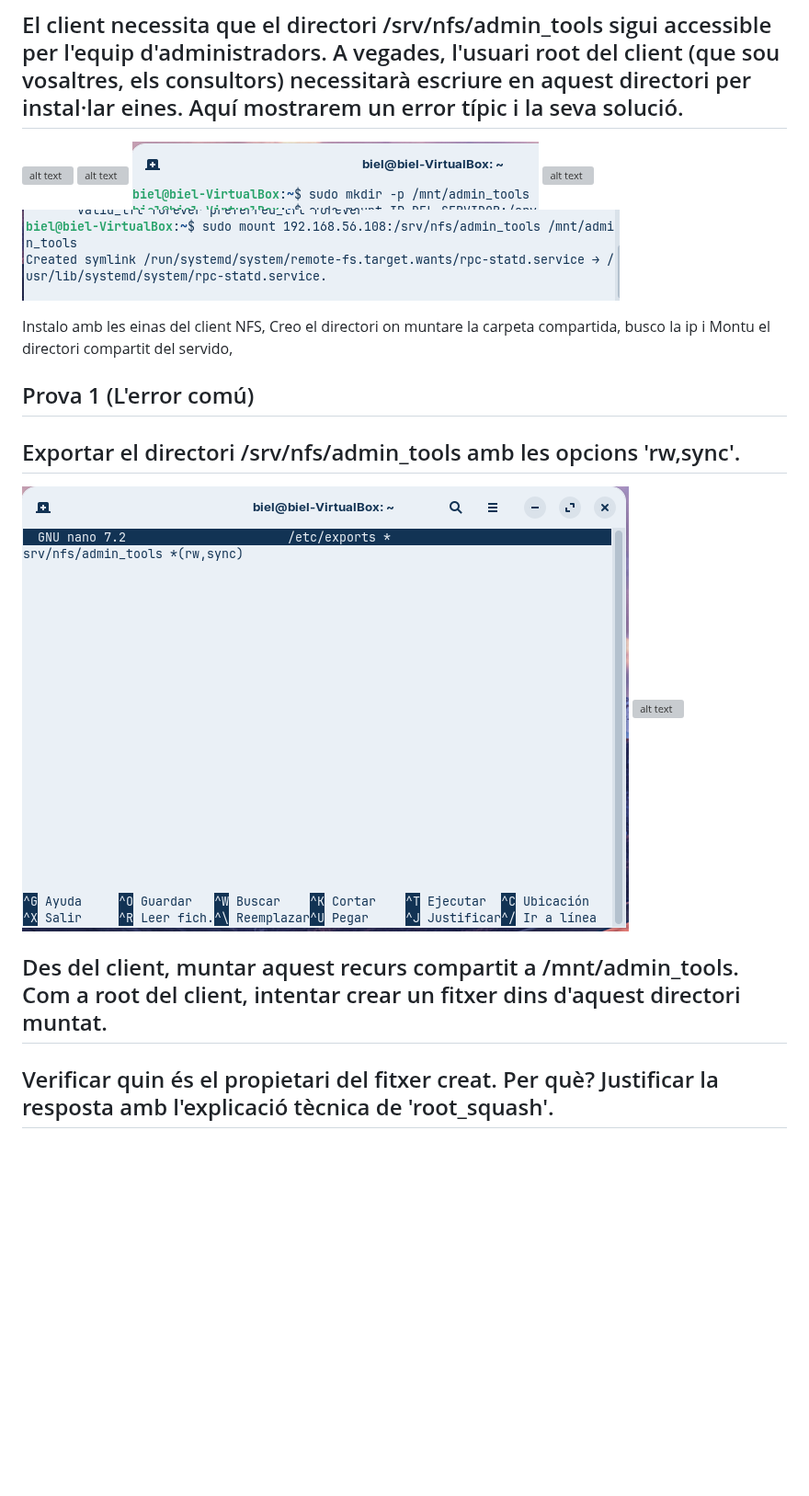
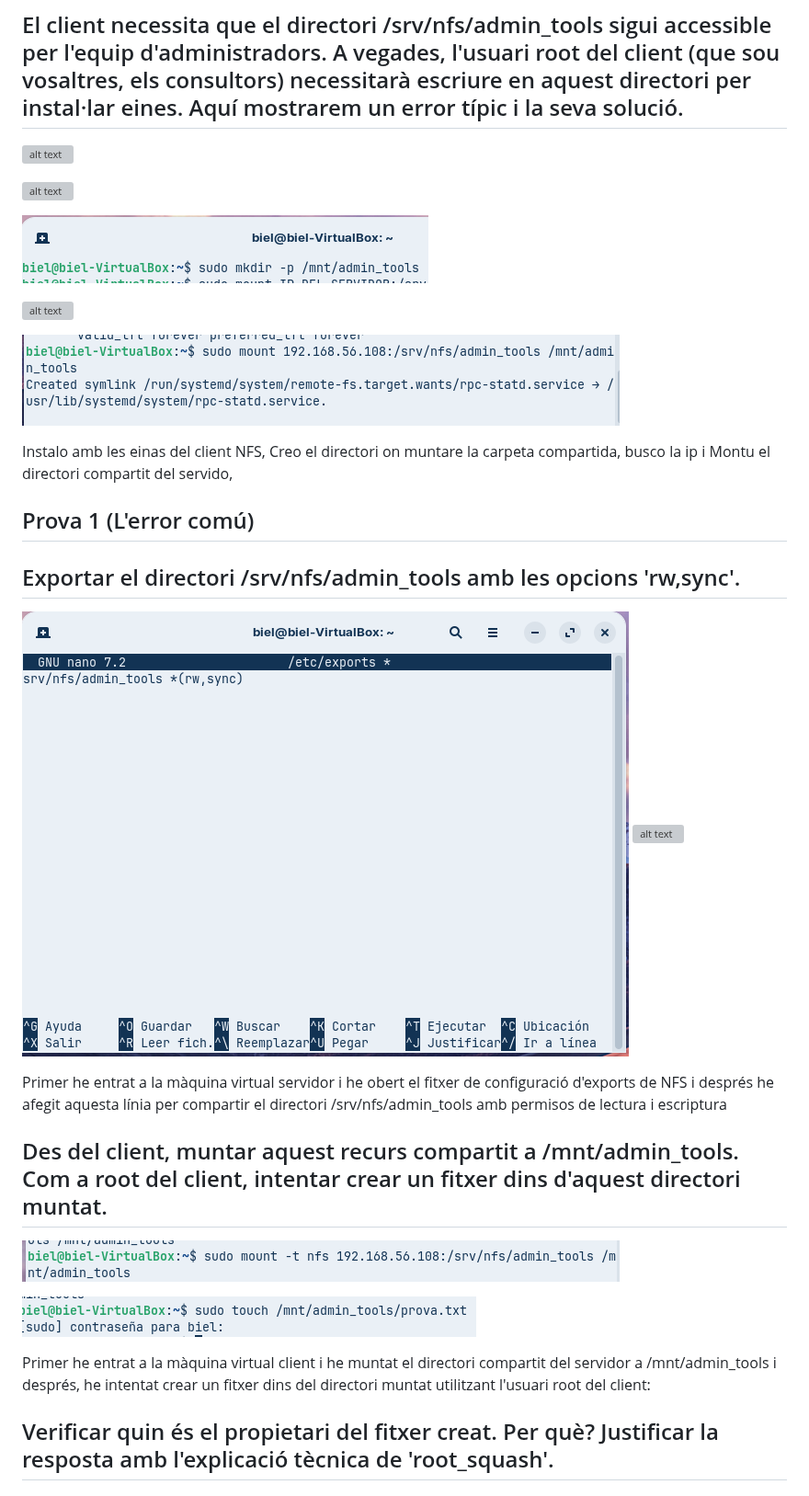
Before and after one commit to bielestruch/Sistemas-opertatius-en-xarxes, a Markdown page: README.md, the part around one of its changes. Shown at 92% size. GitHub-like rendering; pictures changed too: image-24.png (added), image-25.png (added); blank space fills up the shorter version; grey boxes are pictures that could not be loaded.

Commit message:
si

```diff
--- a/README.md
+++ b/README.md
@@ -66,10 +73,15 @@ consulto els UID i GID, comprobo si existeix el usuari i el creo perque no exist
 ## FASE 3
 
 ## El client necessita que el directori /srv/nfs/admin_tools sigui accessible per l'equip d'administradors. A vegades, l'usuari root del client (que sou vosaltres, els consultors) necessitarà escriure en aquest directori per instal·lar eines. Aquí mostrarem un error típic i la seva solució.
+
 ![alt text](image-17.png)
+
 ![alt text](image-18.png)
+
 ![alt text](image-21.png)
+
 ![alt text](image-20.png)
+
 ![alt text](image-19.png)
 
 
@@ -78,10 +90,20 @@ Instalo amb les einas del client NFS, Creo el directori on muntare la carpeta co
 
 ## Prova 1 (L'error comú)
 ## Exportar el directori /srv/nfs/admin_tools amb les opcions 'rw,sync'.
+
 ![alt text](image-22.png)
 ![alt text](image-23.png)
 
+
+Primer he entrat a la màquina virtual servidor i he obert el fitxer de configuració d'exports de NFS i després he afegit aquesta línia per compartir el directori /srv/nfs/admin_tools amb permisos de lectura i escriptura
+
 ## Des del client, muntar aquest recurs compartit a /mnt/admin_tools. Com a root del client, intentar crear un fitxer dins d'aquest directori muntat.
+
+![alt text](image-24.png)
+
+![alt text](image-25.png)
+
+Primer he entrat a la màquina virtual client i he muntat el directori compartit del servidor a /mnt/admin_tools i després, he intentat crear un fitxer dins del directori muntat utilitzant l'usuari root del client:
 
 ## Verificar quin és el propietari del fitxer creat. Per què? Justificar la resposta amb l'explicació tècnica de 'root_squash'.
 
```
Also changed, not shown: other parts of README.md (+7 -0 lines).
